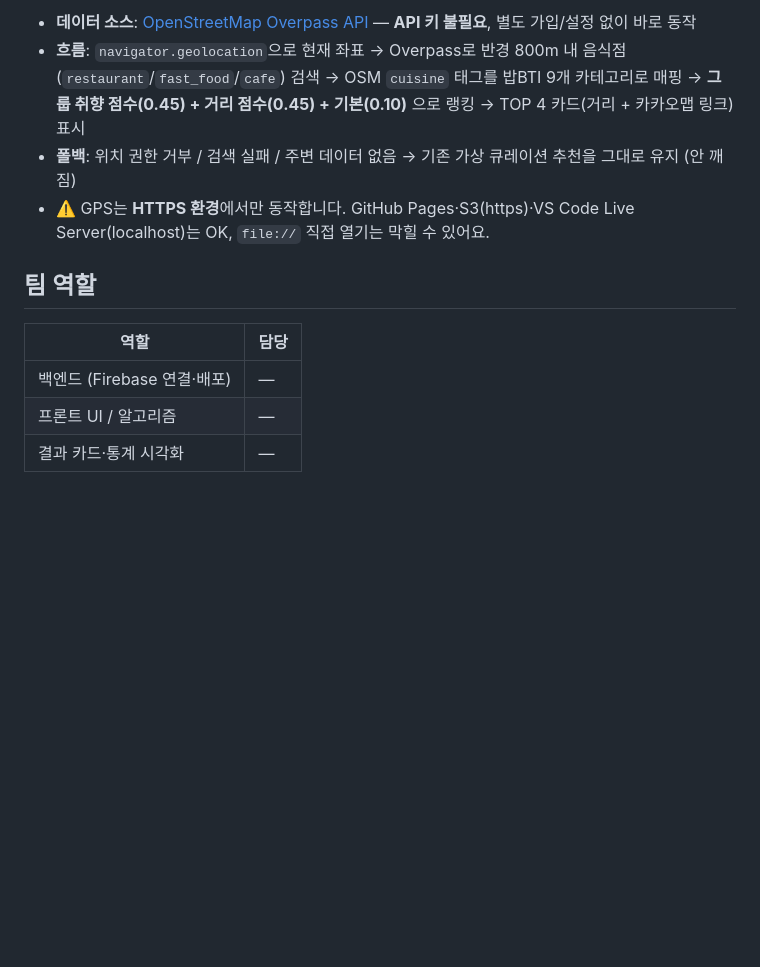
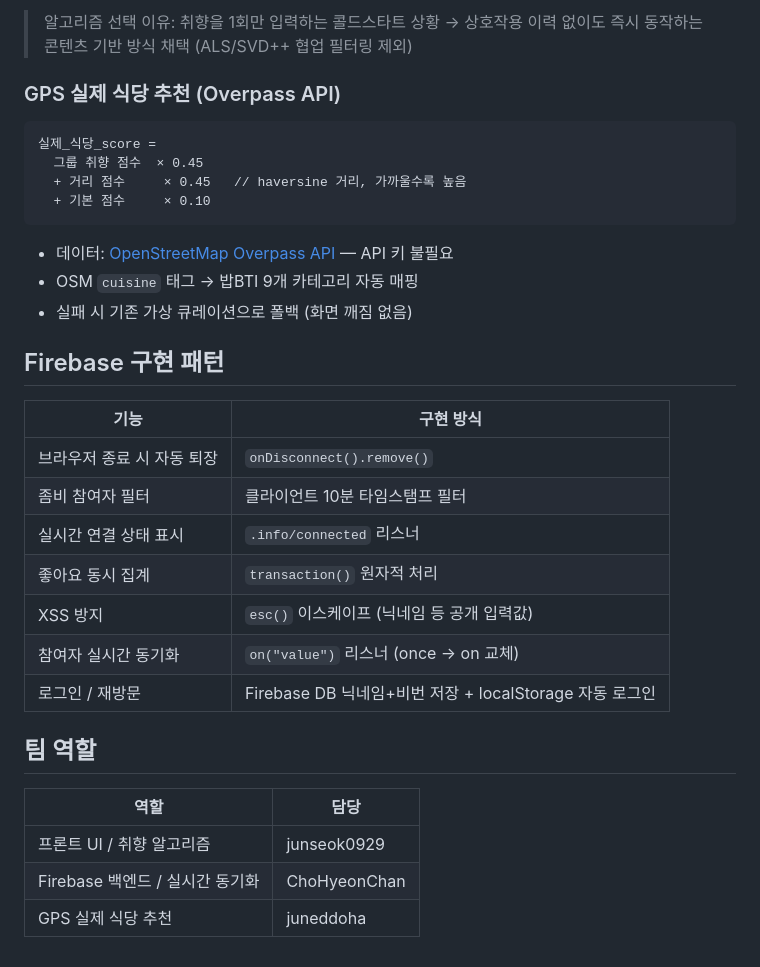
Before and after one commit to nxtcloud-edu/2026-kookmin-ai-workflow-team1, a Markdown page: README.md, the part around one of its changes. Rendered like a GitHub page; blank space fills up the shorter version.

````diff
--- a/README.md
+++ b/README.md
@@ -53,13 +80,35 @@ similarity(a, b) =
 
-- **데이터 소스**: [OpenStreetMap Overpass API](https://overpass-api.de) — **API 키 불필요**, 별도 가입/설정 없이 바로 동작
-- **흐름**: `navigator.geolocation`으로 현재 좌표 → Overpass로 반경 800m 내 음식점(`restaurant`/`fast_food`/`cafe`) 검색 → OSM `cuisine` 태그를 밥BTI 9개 카테고리로 매핑 → **그룹 취향 점수(0.45) + 거리 점수(0.45) + 기본(0.10)** 으로 랭킹 → TOP 4 카드(거리 + 카카오맵 링크) 표시
-- **폴백**: 위치 권한 거부 / 검색 실패 / 주변 데이터 없음 → 기존 가상 큐레이션 추천을 그대로 유지 (안 깨짐)
-- ⚠️ GPS는 **HTTPS 환경**에서만 동작합니다. GitHub Pages·S3(https)·VS Code Live Server(localhost)는 OK, `file://` 직접 열기는 막힐 수 있어요.
+> 알고리즘 선택 이유: 취향을 1회만 입력하는 콜드스타트 상황 → 상호작용 이력 없이도 즉시 동작하는 콘텐츠 기반 방식 채택 (ALS/SVD++ 협업 필터링 제외)
+
+### GPS 실제 식당 추천 (Overpass API)
+
+```
+실제_식당_score =
+  그룹 취향 점수  × 0.45
+  + 거리 점수     × 0.45   // haversine 거리, 가까울수록 높음
+  + 기본 점수     × 0.10
+```
+
+- 데이터: [OpenStreetMap Overpass API](https://overpass-api.de) — API 키 불필요
+- OSM `cuisine` 태그 → 밥BTI 9개 카테고리 자동 매핑
+- 실패 시 기존 가상 큐레이션으로 폴백 (화면 깨짐 없음)
+
+## Firebase 구현 패턴
+
+| 기능 | 구현 방식 |
+|---|---|
+| 브라우저 종료 시 자동 퇴장 | `onDisconnect().remove()` |
+| 좀비 참여자 필터 | 클라이언트 10분 타임스탬프 필터 |
+| 실시간 연결 상태 표시 | `.info/connected` 리스너 |
+| 좋아요 동시 집계 | `transaction()` 원자적 처리 |
+| XSS 방지 | `esc()` 이스케이프 (닉네임 등 공개 입력값) |
+| 참여자 실시간 동기화 | `on("value")` 리스너 (once → on 교체) |
+| 로그인 / 재방문 | Firebase DB 닉네임+비번 저장 + localStorage 자동 로그인 |
 
 ## 팀 역할
 
 | 역할 | 담당 |
 |---|---|
-| 백엔드 (Firebase 연결·배포) | — |
-| 프론트 UI / 알고리즘 | — |
-| 결과 카드·통계 시각화 | — |
+| 프론트 UI / 취향 알고리즘 | junseok0929 |
+| Firebase 백엔드 / 실시간 동기화 | ChoHyeonChan |
+| GPS 실제 식당 추천 | juneddoha |
````
Also changed, not shown: other parts of README.md (+58 -31 lines).
